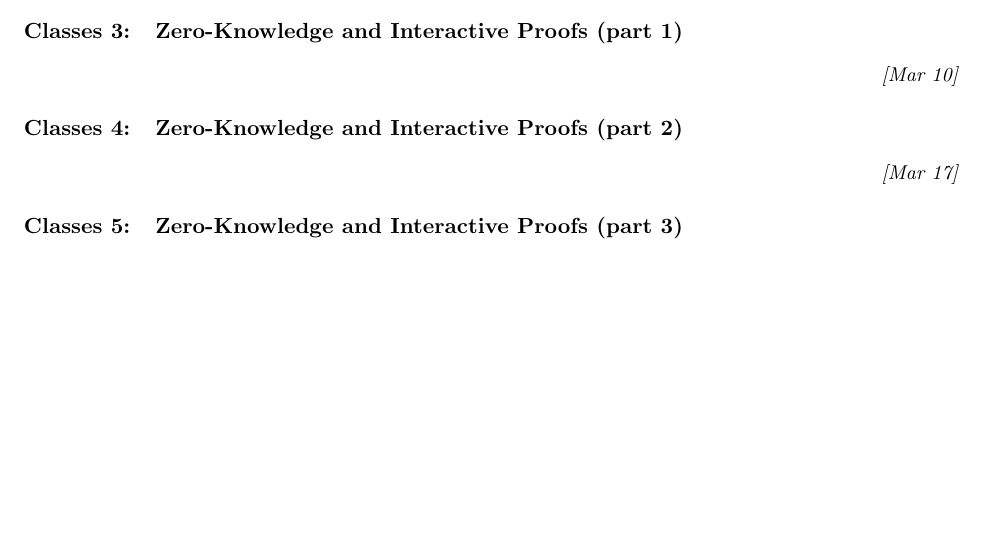
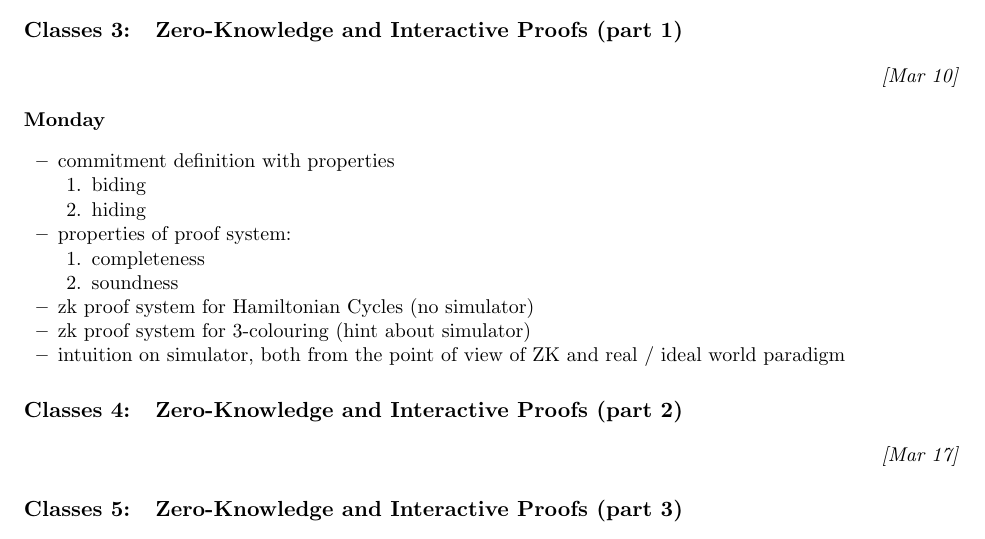
Before and after one commit to marmistrz/cryptography-2024L, a LaTeX paper (LaTeX/classes.tex): part of page 1 of 2, cut so that both start at the same text, the shorter picture padded with empty space. Compiled offline with pdfLaTeX.

Commit message:
Update classes.tex

```diff
--- a/LaTeX/classes.tex
+++ b/LaTeX/classes.tex
@@ -45,6 +45,22 @@
 
 \section{Zero-Knowledge and Interactive Proofs (part 1)}
 \DATE{Mar 10}
+\textbf{Monday}
+\begin{itemize}
+	\item commitment definition with properties
+		\begin{enumerate}
+			\item biding
+			\item hiding
+		\end{enumerate}
+	\item properties of proof system:
+		\begin{enumerate}
+			\item completeness
+			\item soundness
+		\end{enumerate}
+	\item zk proof system for Hamiltonian Cycles (no simulator)
+	\item zk proof system for  3-colouring (hint about simulator)
+	\item intuition on simulator, both from the point of view of ZK and real / ideal world paradigm
+\end{itemize}
 
 \section{Zero-Knowledge and Interactive Proofs (part 2)}
 \DATE{Mar 17}
```
